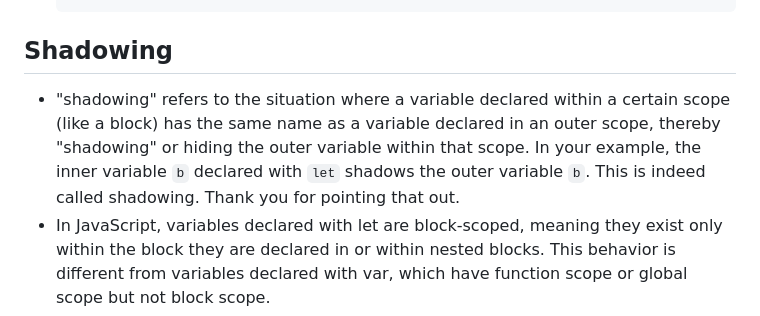
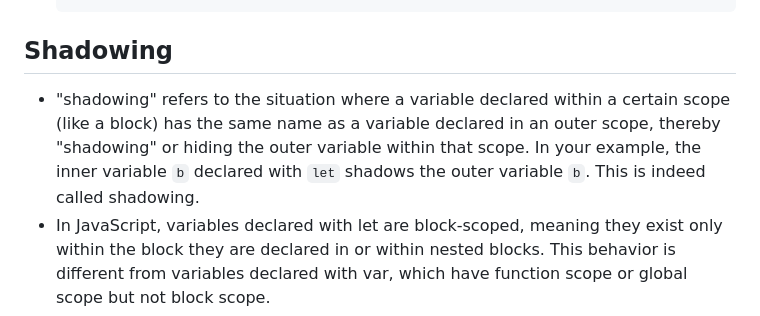
Before and after one commit to JayasriAR/Javascript_practise, a Markdown page: README.md, the part around the change. Drawn GitHub-style.

````diff
--- a/README.md
+++ b/README.md
@@ -109,7 +109,7 @@ If it does not exist, the element is added to the result array; otherwise, it is
 
 ## Shadowing
 
- - "shadowing" refers to the situation where a variable declared within a certain scope (like a block) has the same name as a variable declared in an outer scope, thereby "shadowing" or hiding the outer variable within that scope. In your example, the inner variable `b` declared with `let` shadows the outer variable `b`. This is indeed called shadowing. Thank you for pointing that out.
+ - "shadowing" refers to the situation where a variable declared within a certain scope (like a block) has the same name as a variable declared in an outer scope, thereby "shadowing" or hiding the outer variable within that scope. In your example, the inner variable `b` declared with `let` shadows the outer variable `b`. This is indeed called shadowing.
  - In JavaScript, variables declared with let are block-scoped, meaning they exist only within the block they are declared in or within nested blocks. This behavior is different from variables declared with var, which have function scope or global scope but not block scope.
  - Example:
     ```javascript
````
